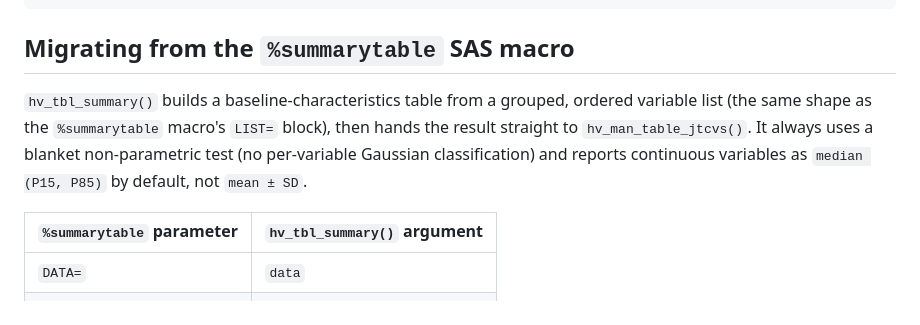
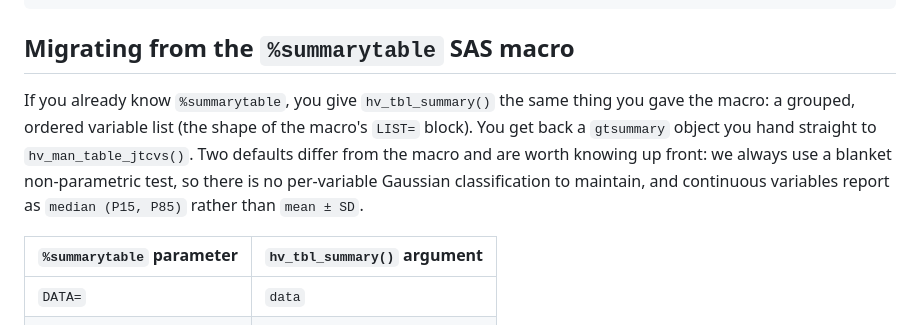
Before and after one commit to ehrlinger/hvtiRtables, a Markdown page: README.md, the part around the change. GitHub-like rendering.

Commit message:
docs: address the reader directly in the migration section
The section was written in third person about the function, unlike the
rest of the README which addresses the reader as "you"/"we". Inherited
from the plan's own draft text; caught in review.

Co-Authored-By: Claude Sonnet 5 <noreply@anthropic.com>

```diff
--- a/README.md
+++ b/README.md
@@ -71,12 +71,14 @@ hv_man_table_save_jtcvs(ft, "table1.docx", caption = "Table 1. Baseline Characte
 
 ## Migrating from the `%summarytable` SAS macro
 
-`hv_tbl_summary()` builds a baseline-characteristics table from a grouped,
-ordered variable list (the same shape as the `%summarytable` macro's
-`LIST=` block), then hands the result straight to `hv_man_table_jtcvs()`.
-It always uses a blanket non-parametric test (no per-variable Gaussian
-classification) and reports continuous variables as
-`median (P15, P85)` by default, not `mean ± SD`.
+If you already know `%summarytable`, you give `hv_tbl_summary()` the same
+thing you gave the macro: a grouped, ordered variable list (the shape of
+the macro's `LIST=` block). You get back a `gtsummary` object you hand
+straight to `hv_man_table_jtcvs()`. Two defaults differ from the macro
+and are worth knowing up front: we always use a blanket non-parametric
+test, so there is no per-variable Gaussian classification to maintain,
+and continuous variables report as `median (P15, P85)` rather than
+`mean ± SD`.
 
 | `%summarytable` parameter | `hv_tbl_summary()` argument |
 |---|---|
```
